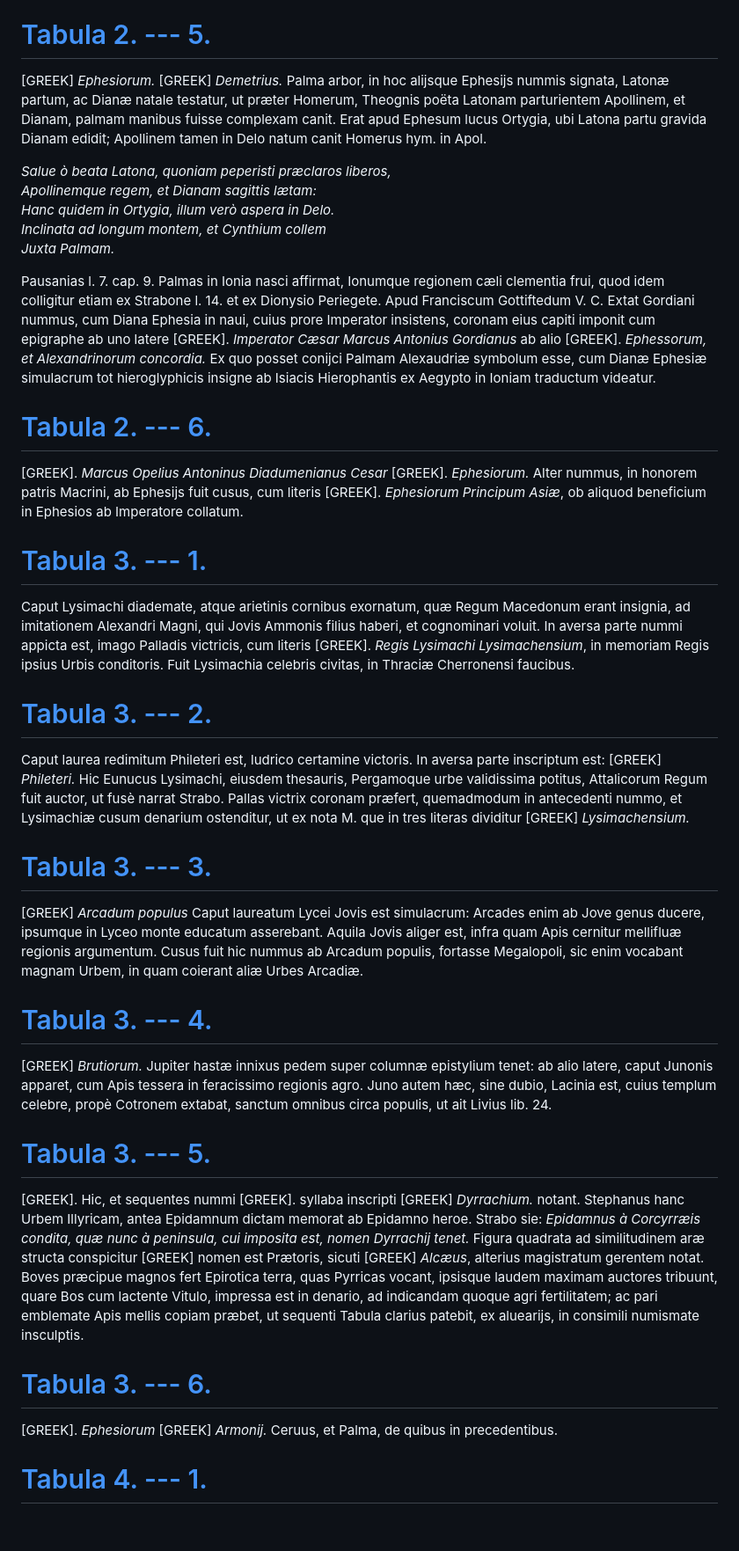
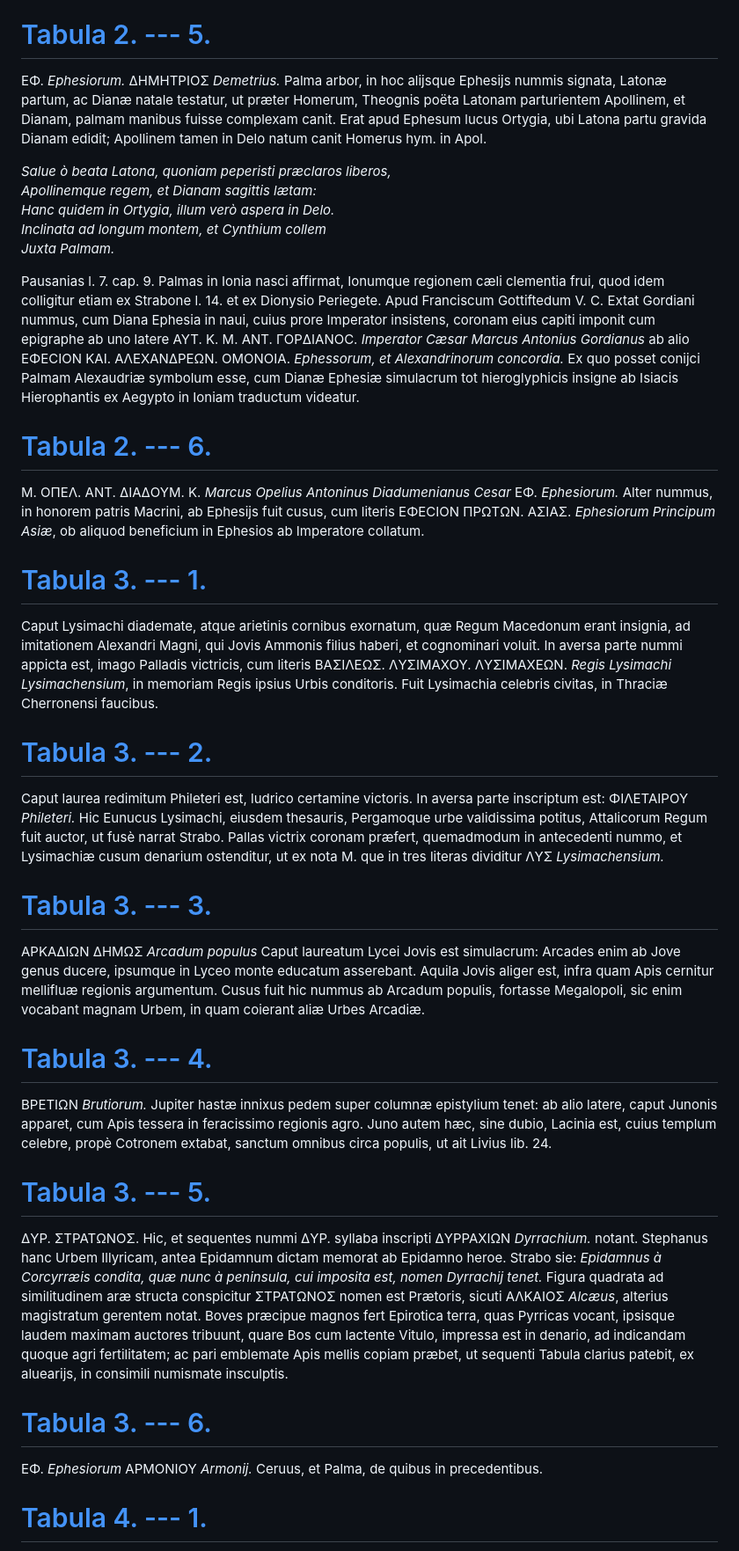
Before and after one commit to solaranamnesis/claude-francois-menestrier, a Markdown page: symbolica-dianae-ephesiae-statua/full-text-latin.md, the part around one of its changes. Shown at 88% size. Drawn GitHub-style; blank space fills up the shorter version.

```diff
--- a/symbolica-dianae-ephesiae-statua/full-text-latin.md
+++ b/symbolica-dianae-ephesiae-statua/full-text-latin.md
@@ -625,7 +625,7 @@ Sanctus Paulinus ep. 30. _Quantum de rure ad eruditione animæ trahi possit, ips
 
 # [Tabula 2. --- 5.](https://cdn.solaranamnesis.com/Menestrier/19.png)
 
-[GREEK] _Ephesiorum._ [GREEK] _Demetrius._ Palma arbor, in hoc alijsque Ephesijs nummis signata, Latonæ partum, ac Dianæ natale testatur, ut præter Homerum, Theognis poëta Latonam parturientem Apollinem, et Dianam, palmam manibus fuisse complexam canit. Erat apud Ephesum lucus Ortygia, ubi Latona partu gravida Dianam edidit; Apollinem tamen in Delo natum canit Homerus hym. in Apol.
+EΦ. _Ephesiorum._ ΔHMHTPIOΣ _Demetrius._ Palma arbor, in hoc alijsque Ephesijs nummis signata, Latonæ partum, ac Dianæ natale testatur, ut præter Homerum, Theognis poëta Latonam parturientem Apollinem, et Dianam, palmam manibus fuisse complexam canit. Erat apud Ephesum lucus Ortygia, ubi Latona partu gravida Dianam edidit; Apollinem tamen in Delo natum canit Homerus hym. in Apol.
 
 _Salue ò beata Latona, quoniam peperisti præclaros liberos,_
 _Apollinemque regem, et Dianam sagittis lætam:_
@@ -633,35 +633,35 @@ _Hanc quidem in Ortygia, illum verò aspera in Delo._
 _Inclinata ad longum montem, et Cynthium collem_
 _Juxta Palmam._
 
-Pausanias l. 7. cap. 9. Palmas in Ionia nasci affirmat, Ionumque regionem cæli clementia frui, quod idem colligitur etiam ex Strabone l. 14. et ex Dionysio Periegete. Apud Franciscum Gottiftedum V. C. Extat Gordiani nummus, cum Diana Ephesia in naui, cuius prore Imperator insistens, coronam eius capiti imponit cum epigraphe ab uno latere [GREEK]. _Imperator Cæsar Marcus Antonius Gordianus_ ab alio [GREEK]. _Ephessorum, et Alexandrinorum concordia._ Ex quo posset conijci Palmam Alexaudriæ symbolum esse, cum Dianæ Ephesiæ simulacrum tot hieroglyphicis insigne ab Isiacis Hierophantis ex Aegypto in Ioniam traductum videatur.
+Pausanias l. 7. cap. 9. Palmas in Ionia nasci affirmat, Ionumque regionem cæli clementia frui, quod idem colligitur etiam ex Strabone l. 14. et ex Dionysio Periegete. Apud Franciscum Gottiftedum V. C. Extat Gordiani nummus, cum Diana Ephesia in naui, cuius prore Imperator insistens, coronam eius capiti imponit cum epigraphe ab uno latere AYT. K. M. ANT. ΓOPΔIANOC. _Imperator Cæsar Marcus Antonius Gordianus_ ab alio EΦECION KAI. AΛEXANΔPEΩN. OMONOIA. _Ephessorum, et Alexandrinorum concordia._ Ex quo posset conijci Palmam Alexaudriæ symbolum esse, cum Dianæ Ephesiæ simulacrum tot hieroglyphicis insigne ab Isiacis Hierophantis ex Aegypto in Ioniam traductum videatur.
 
 # [Tabula 2. --- 6.](https://cdn.solaranamnesis.com/Menestrier/19.png)
 
-[GREEK]. _Marcus Opelius Antoninus Diadumenianus Cesar_ [GREEK]. _Ephesiorum._ Alter nummus, in honorem patris Macrini, ab Ephesijs fuit cusus, cum literis [GREEK]. _Ephesiorum Principum Asiæ_, ob aliquod beneficium in Ephesios ab Imperatore collatum.
+M. OΠEΛ. ANT. ΔIAΔOYM. K. _Marcus Opelius Antoninus Diadumenianus Cesar_ EΦ. _Ephesiorum._ Alter nummus, in honorem patris Macrini, ab Ephesijs fuit cusus, cum literis EΦECION ΠPΩTΩN. AΣIAΣ. _Ephesiorum Principum Asiæ_, ob aliquod beneficium in Ephesios ab Imperatore collatum.
 
 # [Tabula 3. --- 1.](https://cdn.solaranamnesis.com/Menestrier/20.png)
 
-Caput Lysimachi diademate, atque arietinis cornibus exornatum, quæ Regum Macedonum erant insignia, ad imitationem Alexandri Magni, qui Jovis Ammonis filius haberi, et cognominari voluit. In aversa parte nummi appicta est, imago Palladis victricis, cum literis [GREEK]. _Regis Lysimachi Lysimachensium_, in memoriam Regis ipsius Urbis conditoris. Fuit Lysimachia celebris civitas, in Thraciæ Cherronensi faucibus.
+Caput Lysimachi diademate, atque arietinis cornibus exornatum, quæ Regum Macedonum erant insignia, ad imitationem Alexandri Magni, qui Jovis Ammonis filius haberi, et cognominari voluit. In aversa parte nummi appicta est, imago Palladis victricis, cum literis BAΣIΛEΩΣ. ΛYΣIMAXOY. ΛYΣIMAXEΩN. _Regis Lysimachi Lysimachensium_, in memoriam Regis ipsius Urbis conditoris. Fuit Lysimachia celebris civitas, in Thraciæ Cherronensi faucibus.
 
 # [Tabula 3. --- 2.](https://cdn.solaranamnesis.com/Menestrier/20.png)
 
-Caput laurea redimitum Phileteri est, ludrico certamine victoris. In aversa parte inscriptum est: [GREEK] _Phileteri._ Hic Eunucus Lysimachi, eiusdem thesauris, Pergamoque urbe validissima potitus, Attalicorum Regum fuit auctor, ut fusè narrat Strabo. Pallas victrix coronam præfert, quemadmodum in antecedenti nummo, et Lysimachiæ cusum denarium ostenditur, ut ex nota M. que in tres literas dividitur [GREEK] _Lysimachensium._
+Caput laurea redimitum Phileteri est, ludrico certamine victoris. In aversa parte inscriptum est: ΦIΛETAIPOY _Phileteri._ Hic Eunucus Lysimachi, eiusdem thesauris, Pergamoque urbe validissima potitus, Attalicorum Regum fuit auctor, ut fusè narrat Strabo. Pallas victrix coronam præfert, quemadmodum in antecedenti nummo, et Lysimachiæ cusum denarium ostenditur, ut ex nota M. que in tres literas dividitur ΛYΣ _Lysimachensium._
 
 # [Tabula 3. --- 3.](https://cdn.solaranamnesis.com/Menestrier/20.png)
 
-[GREEK] _Arcadum populus_ Caput laureatum Lycei Jovis est simulacrum: Arcades enim ab Jove genus ducere, ipsumque in Lyceo monte educatum asserebant. Aquila Jovis aliger est, infra quam Apis cernitur mellifluæ regionis argumentum. Cusus fuit hic nummus ab Arcadum populis, fortasse Megalopoli, sic enim vocabant magnam Urbem, in quam coierant aliæ Urbes Arcadiæ.
+APKAΔIΩN ΔHMΩΣ _Arcadum populus_ Caput laureatum Lycei Jovis est simulacrum: Arcades enim ab Jove genus ducere, ipsumque in Lyceo monte educatum asserebant. Aquila Jovis aliger est, infra quam Apis cernitur mellifluæ regionis argumentum. Cusus fuit hic nummus ab Arcadum populis, fortasse Megalopoli, sic enim vocabant magnam Urbem, in quam coierant aliæ Urbes Arcadiæ.
 
 # [Tabula 3. --- 4.](https://cdn.solaranamnesis.com/Menestrier/20.png)
 
-[GREEK] _Brutiorum._ Jupiter hastæ innixus pedem super columnæ epistylium tenet: ab alio latere, caput Junonis apparet, cum Apis tessera in feracissimo regionis agro. Juno autem hæc, sine dubio, Lacinia est, cuius templum celebre, propè Cotronem extabat, sanctum omnibus circa populis, ut ait Livius lib. 24.
+BPETIΩN _Brutiorum._ Jupiter hastæ innixus pedem super columnæ epistylium tenet: ab alio latere, caput Junonis apparet, cum Apis tessera in feracissimo regionis agro. Juno autem hæc, sine dubio, Lacinia est, cuius templum celebre, propè Cotronem extabat, sanctum omnibus circa populis, ut ait Livius lib. 24.
 
 # [Tabula 3. --- 5.](https://cdn.solaranamnesis.com/Menestrier/20.png)
 
-[GREEK]. Hic, et sequentes nummi [GREEK]. syllaba inscripti [GREEK] _Dyrrachium._ notant. Stephanus hanc Urbem Illyricam, antea Epidamnum dictam memorat ab Epidamno heroe. Strabo sie: _Epidamnus à Corcyrræis condita, quæ nunc à peninsula, cui imposita est, nomen Dyrrachij tenet._ Figura quadrata ad similitudinem aræ structa conspicitur [GREEK] nomen est Prætoris, sicuti [GREEK] _Alcæus_, alterius magistratum gerentem notat. Boves præcipue magnos fert Epirotica terra, quas Pyrricas vocant, ipsisque laudem maximam auctores tribuunt, quare Bos cum lactente Vitulo, impressa est in denario, ad indicandam quoque agri fertilitatem; ac pari emblemate Apis mellis copiam præbet, ut sequenti Tabula clarius patebit, ex aluearijs, in consimili numismate insculptis.
+ΔYP. ΣTPATΩNOΣ. Hic, et sequentes nummi ΔYP. syllaba inscripti ΔYPPAXIΩN _Dyrrachium._ notant. Stephanus hanc Urbem Illyricam, antea Epidamnum dictam memorat ab Epidamno heroe. Strabo sie: _Epidamnus à Corcyrræis condita, quæ nunc à peninsula, cui imposita est, nomen Dyrrachij tenet._ Figura quadrata ad similitudinem aræ structa conspicitur ΣTPATΩNOΣ nomen est Prætoris, sicuti AΛKAIOΣ _Alcæus_, alterius magistratum gerentem notat. Boves præcipue magnos fert Epirotica terra, quas Pyrricas vocant, ipsisque laudem maximam auctores tribuunt, quare Bos cum lactente Vitulo, impressa est in denario, ad indicandam quoque agri fertilitatem; ac pari emblemate Apis mellis copiam præbet, ut sequenti Tabula clarius patebit, ex aluearijs, in consimili numismate insculptis.
 
 # [Tabula 3. --- 6.](https://cdn.solaranamnesis.com/Menestrier/20.png)
 
-[GREEK]. _Ephesiorum_ [GREEK] _Armonij._ Ceruus, et Palma, de quibus in precedentibus.
+EΦ. _Ephesiorum_ APMONIOY _Armonij._ Ceruus, et Palma, de quibus in precedentibus.
 
 # [Tabula 4. --- 1.](https://cdn.solaranamnesis.com/Menestrier/21.png)
 
```
Also changed, not shown: other parts of symbolica-dianae-ephesiae-statua/full-text-latin.md (+43 -33 lines).
